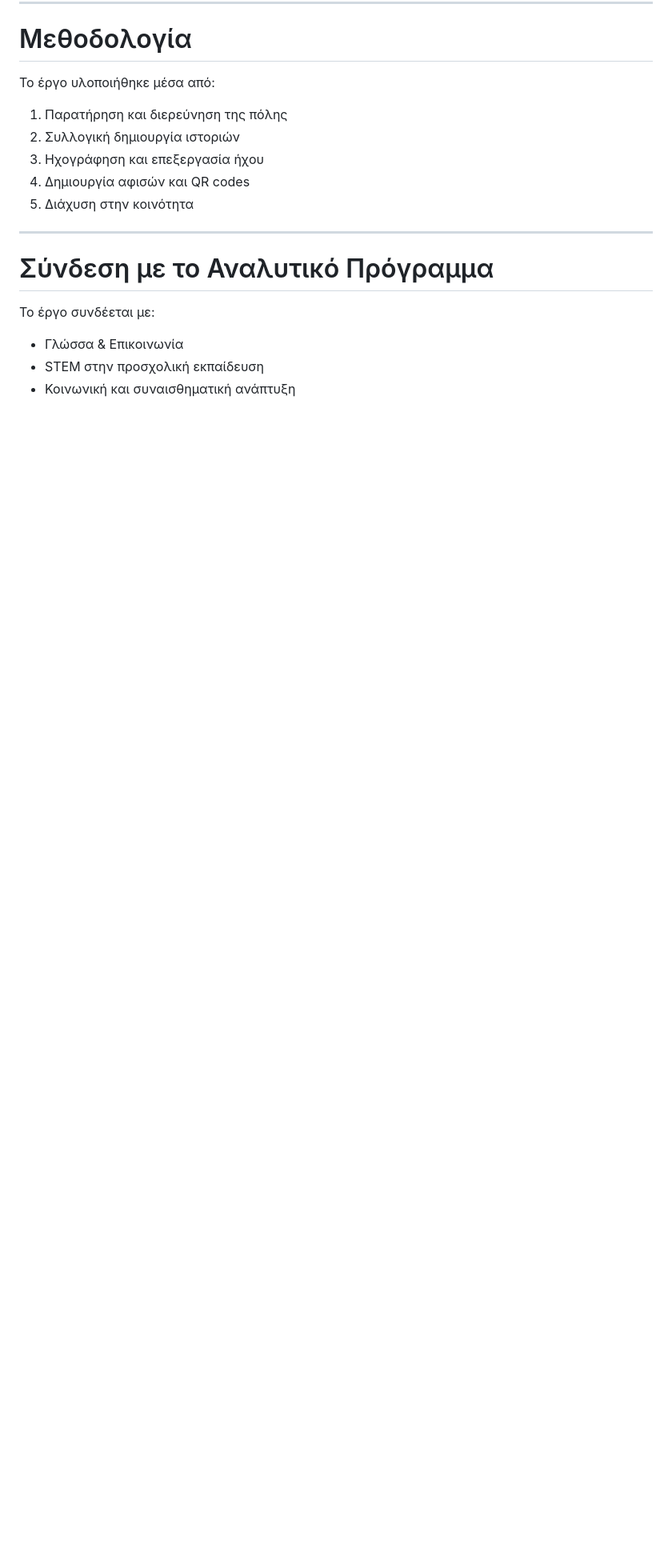
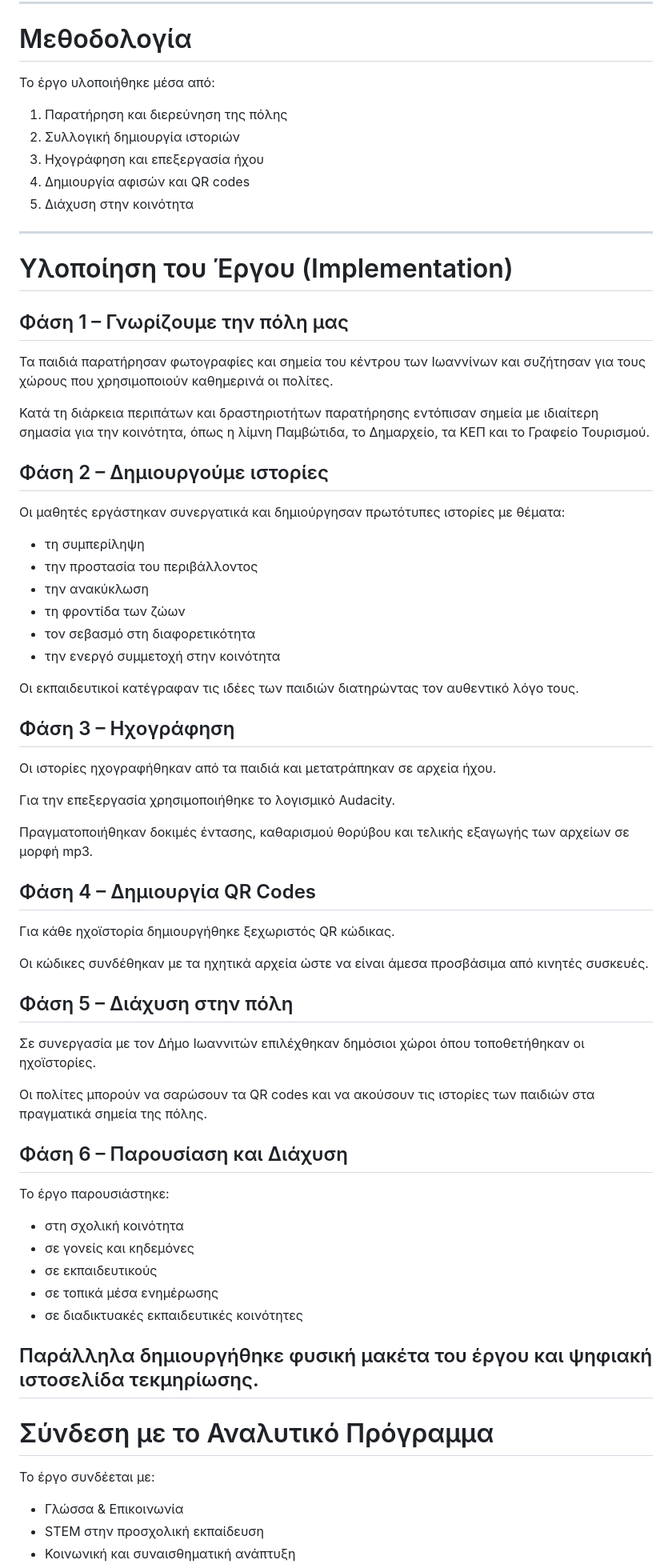
Before and after one commit to 34peirnipioan/h_poli_mas_milaei, a Markdown page: README.md, the part around the change. Shown at 80% size. Rendered like a GitHub page; blank space fills up the shorter version.

```diff
--- a/README.md
+++ b/README.md
@@ -99,6 +99,60 @@
 4. Δημιουργία αφισών και QR codes
 5. Διάχυση στην κοινότητα
 
+---
+
+# Υλοποίηση του Έργου (Implementation)
+
+## Φάση 1 – Γνωρίζουμε την πόλη μας
+
+Τα παιδιά παρατήρησαν φωτογραφίες και σημεία του κέντρου των Ιωαννίνων και συζήτησαν για τους χώρους που χρησιμοποιούν καθημερινά οι πολίτες.
+
+Κατά τη διάρκεια περιπάτων και δραστηριοτήτων παρατήρησης εντόπισαν σημεία με ιδιαίτερη σημασία για την κοινότητα, όπως η λίμνη Παμβώτιδα, το Δημαρχείο, τα ΚΕΠ και το Γραφείο Τουρισμού.
+
+## Φάση 2 – Δημιουργούμε ιστορίες
+
+Οι μαθητές εργάστηκαν συνεργατικά και δημιούργησαν πρωτότυπες ιστορίες με θέματα:
+
+* τη συμπερίληψη
+* την προστασία του περιβάλλοντος
+* την ανακύκλωση
+* τη φροντίδα των ζώων
+* τον σεβασμό στη διαφορετικότητα
+* την ενεργό συμμετοχή στην κοινότητα
+
+Οι εκπαιδευτικοί κατέγραφαν τις ιδέες των παιδιών διατηρώντας τον αυθεντικό λόγο τους.
+
+## Φάση 3 – Ηχογράφηση
+
+Οι ιστορίες ηχογραφήθηκαν από τα παιδιά και μετατράπηκαν σε αρχεία ήχου.
+
+Για την επεξεργασία χρησιμοποιήθηκε το λογισμικό Audacity.
+
+Πραγματοποιήθηκαν δοκιμές έντασης, καθαρισμού θορύβου και τελικής εξαγωγής των αρχείων σε μορφή mp3.
+
+## Φάση 4 – Δημιουργία QR Codes
+
+Για κάθε ηχοϊστορία δημιουργήθηκε ξεχωριστός QR κώδικας.
+
+Οι κώδικες συνδέθηκαν με τα ηχητικά αρχεία ώστε να είναι άμεσα προσβάσιμα από κινητές συσκευές.
+
+## Φάση 5 – Διάχυση στην πόλη
+
+Σε συνεργασία με τον Δήμο Ιωαννιτών επιλέχθηκαν δημόσιοι χώροι όπου τοποθετήθηκαν οι ηχοϊστορίες.
+
+Οι πολίτες μπορούν να σαρώσουν τα QR codes και να ακούσουν τις ιστορίες των παιδιών στα πραγματικά σημεία της πόλης.
+
+## Φάση 6 – Παρουσίαση και Διάχυση
+
+Το έργο παρουσιάστηκε:
+
+* στη σχολική κοινότητα
+* σε γονείς και κηδεμόνες
+* σε εκπαιδευτικούς
+* σε τοπικά μέσα ενημέρωσης
+* σε διαδικτυακές εκπαιδευτικές κοινότητες
+
+Παράλληλα δημιουργήθηκε φυσική μακέτα του έργου και ψηφιακή ιστοσελίδα τεκμηρίωσης.
 ---
 
 # Σύνδεση με το Αναλυτικό Πρόγραμμα
```
